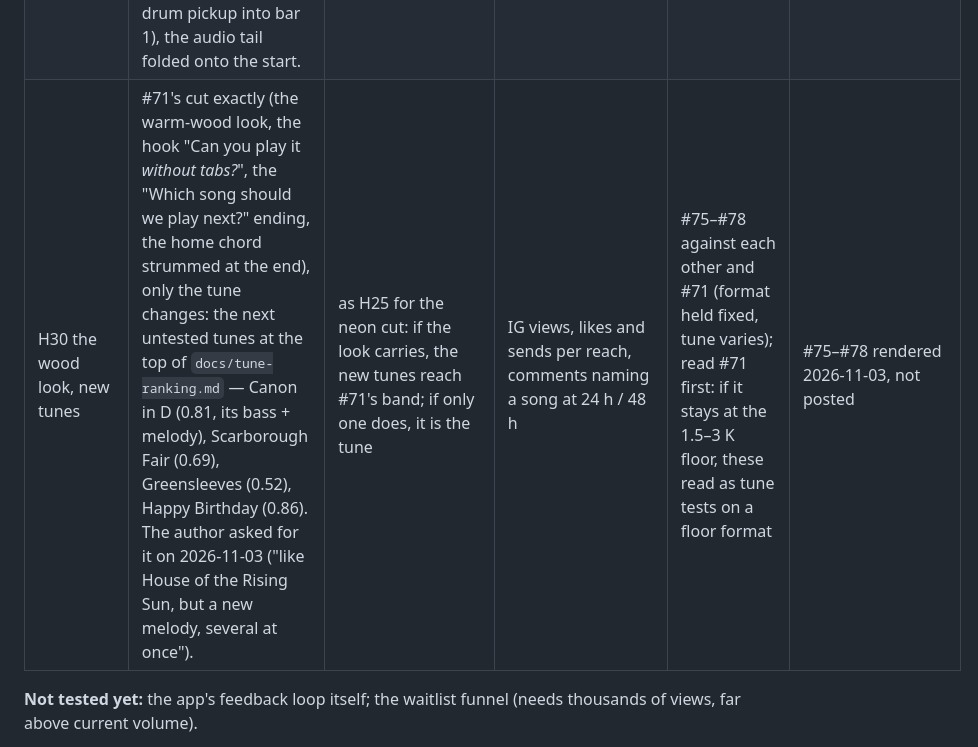
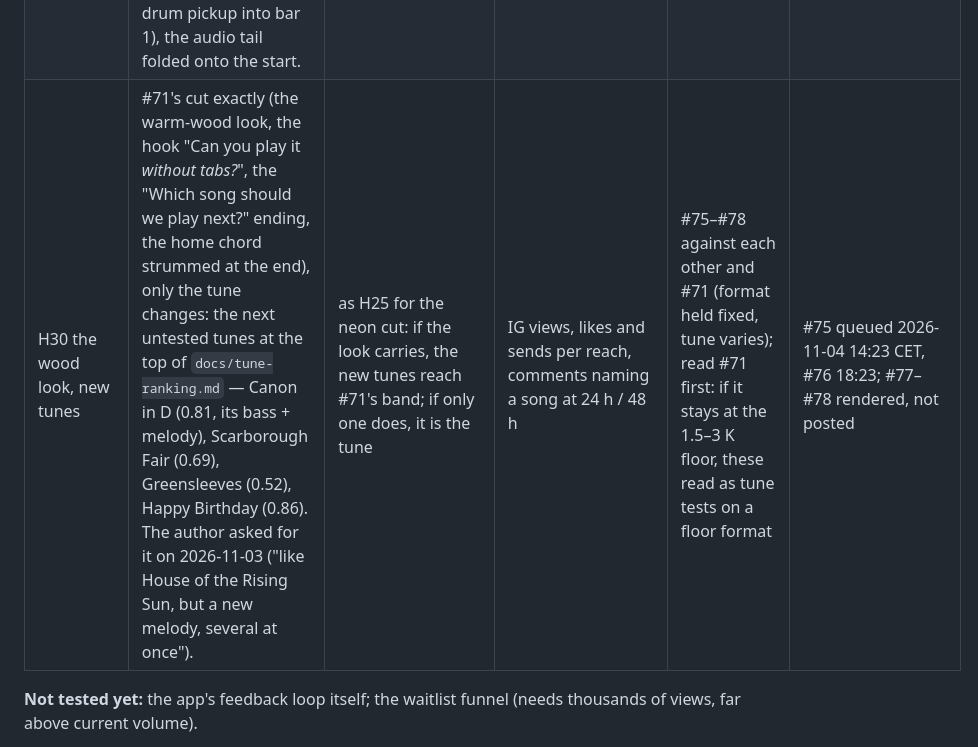
Before and after one commit to seriousSigitovich/ear-warrior, a Markdown page: docs/experiments.md, the part around one of its changes. Drawn GitHub-style.

Commit message:
Log the queued Canon (#75) and Scarborough Fair (#76) posts
Co-Authored-By: Claude Opus 5.5 <noreply@anthropic.com>

```diff
--- a/docs/experiments.md
+++ b/docs/experiments.md
@@ -43,7 +43,7 @@ differentiator, the instant positive feedback loop: the viewer grades themselves
 | H27 send, don't comment | end the #60 neon cut with "SEND THIS TO A GUITARIST FRIEND ↗ · WHO GETS IT FIRST?" instead of "COMMENT THE NOTES ↓"; caption asks the same. Why: of Instagram's three named ranking signals (watch time, likes per reach, sends per reach; Mosseri, Jan 2025, via secondary sources) only #60 and #64 pass all three; #62 had the highest save rate (11 ‰) but **0 sends** and stalled at 3 K; and almost nobody comments the notes (0–4 comments on every reel) — the user: asking for all the notes is too hard. | A/B on one tune and format: #65 Korobeiniki neon (A, comment) vs #70 the same file with the send ending (B), same hour of day, 24 h apart. Read at 24 h and 48 h: **sends per 1 000 reached** (primary) and views. B wins if its sends per reach are ≥ 2× A's and ≥ 1 ‰. n = 1 per arm and the second post may reach people who saw the first — a second pair with the order swapped is needed before calling it. | — | — | — |
 | H28 grown-up look, ask for the next song | keep #60's cut (no countdown, no reveal, the same camera moves, notes landing unnumbered on real frets, crane to the tab) but draw it **warm and grown-up instead of neon**: a rosewood neck under one tungsten lamp on the brand's dark-purple ground, serif type with lilac accents, amber light, film grain; the hook becomes **"Can you play it without tabs?"** (the author's wording, 2026-11-03) instead of "97% of guitarists can't play this by ear" — and end with **"Which song should we play next? · Tell us below ↓"** instead of asking for the notes. Tune: House of the Rising Sun, the top of `docs/tune-ranking.md` (0.93), played as its famous guitar arpeggio (the author: the sung line is recognised worse than the harmony). | an older audience (35+) recognises itself in the look and the 1964 tune: the reel reaches the #60 band (≥ ~3 000 IG views at ~48 h) and gets more comments than any reel so far (≥ 10; every reel had 0–4), the comments naming songs we can turn into the next videos | IG views, comments (and how many name a song), likes and sends per reach at 24 h / 48 h; the audience age split in IG insights if it shows per reel | #71 vs #60 (neon) and the 1.5–3 K floor; the look and the tune change together, so a neon Rising Sun (`node render-king.mjs --tune=rising`) is the clean control if #71 stands out | #71 published 2026-11-03 12:19 CET; read at ~48 h |
 | H29 a band plays it, a 10 s loop | #71's tune, palette and ending, but the picture opens on **an animated 60s pixel band playing the song** (the author's sprite sheet: vocalist, two guitarists, bassist, drummer in mod suits) in a purple brick club; the camera slides down, the band docks at the top and keeps playing while the notes land on the neck below; on "your turn" the band leaves, and in the last 0.8 s it slides back so the reel **loops seamlessly**: music from frame 0, no pause, exactly eight bars in 10 s (♩ = 144; seven of melody, one bar of E with a drum pickup into bar 1), the audio tail folded onto the start. | characters and a band on screen hold the first seconds better than a bare neck, and a seamless 10 s loop gets watched more than once: average watch time > 100 % of the length, and more views than #71 at the same age | IG views, average watch time / replays, likes, comments naming a song at 24 h / 48 h | #72 vs #71 (same tune, palette and ending; the picture and the 12 s loop change together) | #72 published 2026-11-04 09:00 CET; read at ~48 h |
-| H30 the wood look, new tunes | #71's cut exactly (the warm-wood look, the hook "Can you play it *without tabs?*", the "Which song should we play next?" ending, the home chord strummed at the end), only the tune changes: the next untested tunes at the top of `docs/tune-ranking.md` — Canon in D (0.81, its bass + melody), Scarborough Fair (0.69), Greensleeves (0.52), Happy Birthday (0.86). The author asked for it on 2026-11-03 ("like House of the Rising Sun, but a new melody, several at once"). | as H25 for the neon cut: if the look carries, the new tunes reach #71's band; if only one does, it is the tune | IG views, likes and sends per reach, comments naming a song at 24 h / 48 h | #75–#78 against each other and #71 (format held fixed, tune varies); read #71 first: if it stays at the 1.5–3 K floor, these read as tune tests on a floor format | #75–#78 rendered 2026-11-03, not posted |
+| H30 the wood look, new tunes | #71's cut exactly (the warm-wood look, the hook "Can you play it *without tabs?*", the "Which song should we play next?" ending, the home chord strummed at the end), only the tune changes: the next untested tunes at the top of `docs/tune-ranking.md` — Canon in D (0.81, its bass + melody), Scarborough Fair (0.69), Greensleeves (0.52), Happy Birthday (0.86). The author asked for it on 2026-11-03 ("like House of the Rising Sun, but a new melody, several at once"). | as H25 for the neon cut: if the look carries, the new tunes reach #71's band; if only one does, it is the tune | IG views, likes and sends per reach, comments naming a song at 24 h / 48 h | #75–#78 against each other and #71 (format held fixed, tune varies); read #71 first: if it stays at the 1.5–3 K floor, these read as tune tests on a floor format | #75 queued 2026-11-04 14:23 CET, #76 18:23; #77–#78 rendered, not posted |
 
 **Not tested yet:** the app's feedback loop itself; the waitlist funnel (needs thousands of
 views, far above current volume).
```
Also changed, not shown: other parts of docs/experiments.md (+2 -2 lines).
